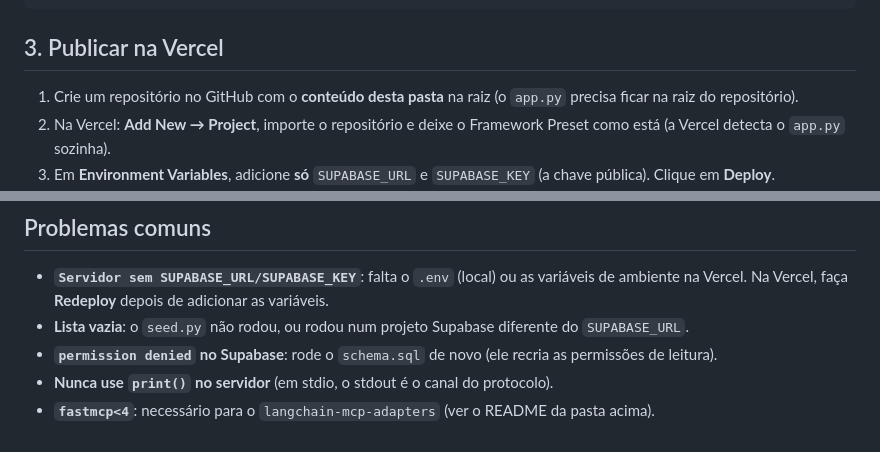
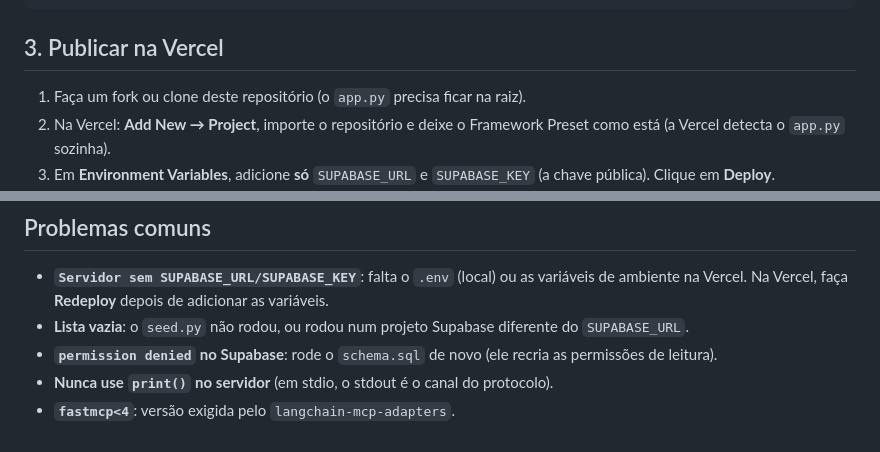
Before and after one commit to LucasDantas2701/steam-mcp, a Markdown page: README.md, 2 parts joined by grey strips. GitHub-like rendering.

Commit message:
ajuste README

```diff
--- a/README.md
+++ b/README.md
@@ -61,7 +61,7 @@ $env:PORT="8090"; python app.py   # se a porta 8080 estiver ocupada
 
 ## 3. Publicar na Vercel
 
-1. Crie um repositório no GitHub com o **conteúdo desta pasta** na raiz (o `app.py` precisa ficar na raiz do repositório).
+1. Faça um fork ou clone deste repositório (o `app.py` precisa ficar na raiz).
 2. Na Vercel: **Add New → Project**, importe o repositório e deixe o Framework Preset como está (a Vercel detecta o `app.py` sozinha).
 3. Em **Environment Variables**, adicione **só** `SUPABASE_URL` e `SUPABASE_KEY` (a chave pública). Clique em **Deploy**.
 4. Teste: abra `https://SEU-PROJETO.vercel.app` e rode `python teste_cliente.py https://SEU-PROJETO.vercel.app/mcp`.
@@ -83,4 +83,4 @@ Cada `git push` na branch principal gera um deploy novo.
 - **Lista vazia**: o `seed.py` não rodou, ou rodou num projeto Supabase diferente do `SUPABASE_URL`.
 - **`permission denied` no Supabase**: rode o `schema.sql` de novo (ele recria as permissões de leitura).
 - **Nunca use `print()` no servidor** (em stdio, o stdout é o canal do protocolo).
-- **`fastmcp<4`**: necessário para o `langchain-mcp-adapters` (ver o README da pasta acima).
+- **`fastmcp<4`**: versão exigida pelo `langchain-mcp-adapters`.
```
Also changed, not shown: other parts of README.md (+1 -1 lines).
